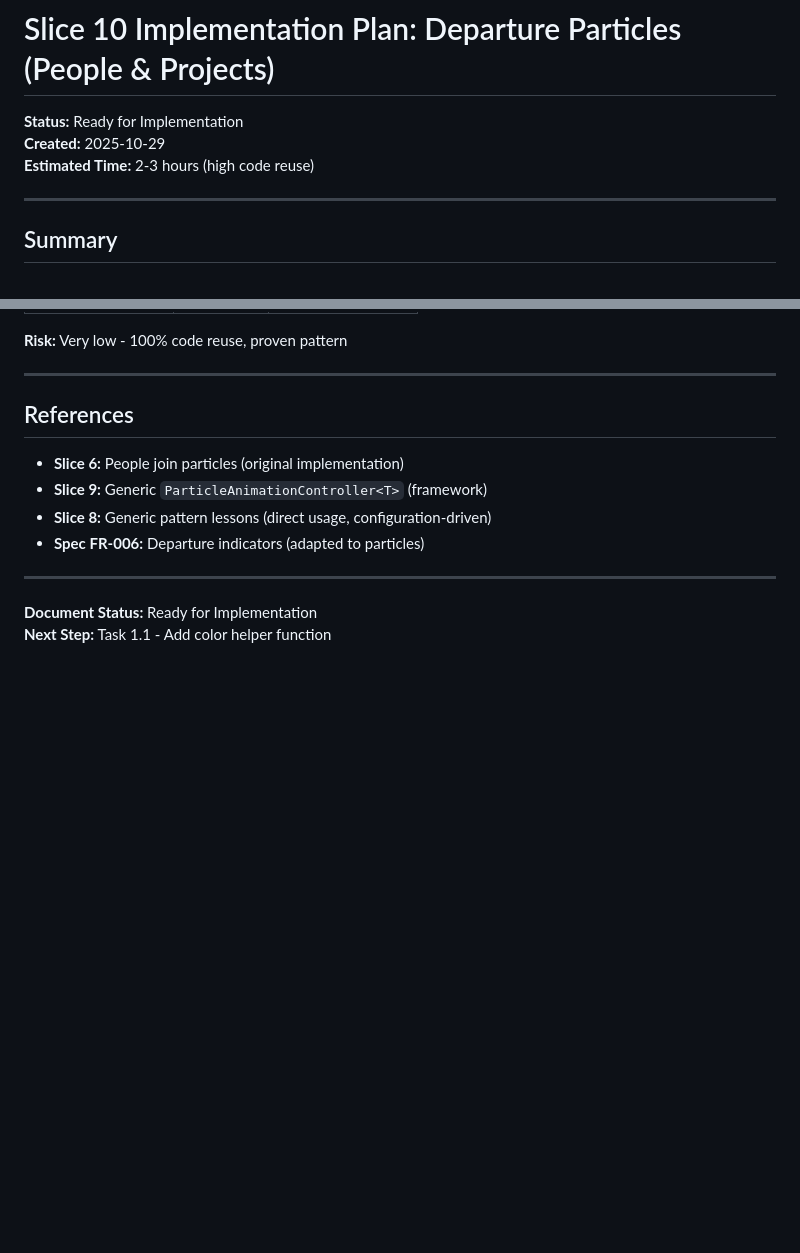
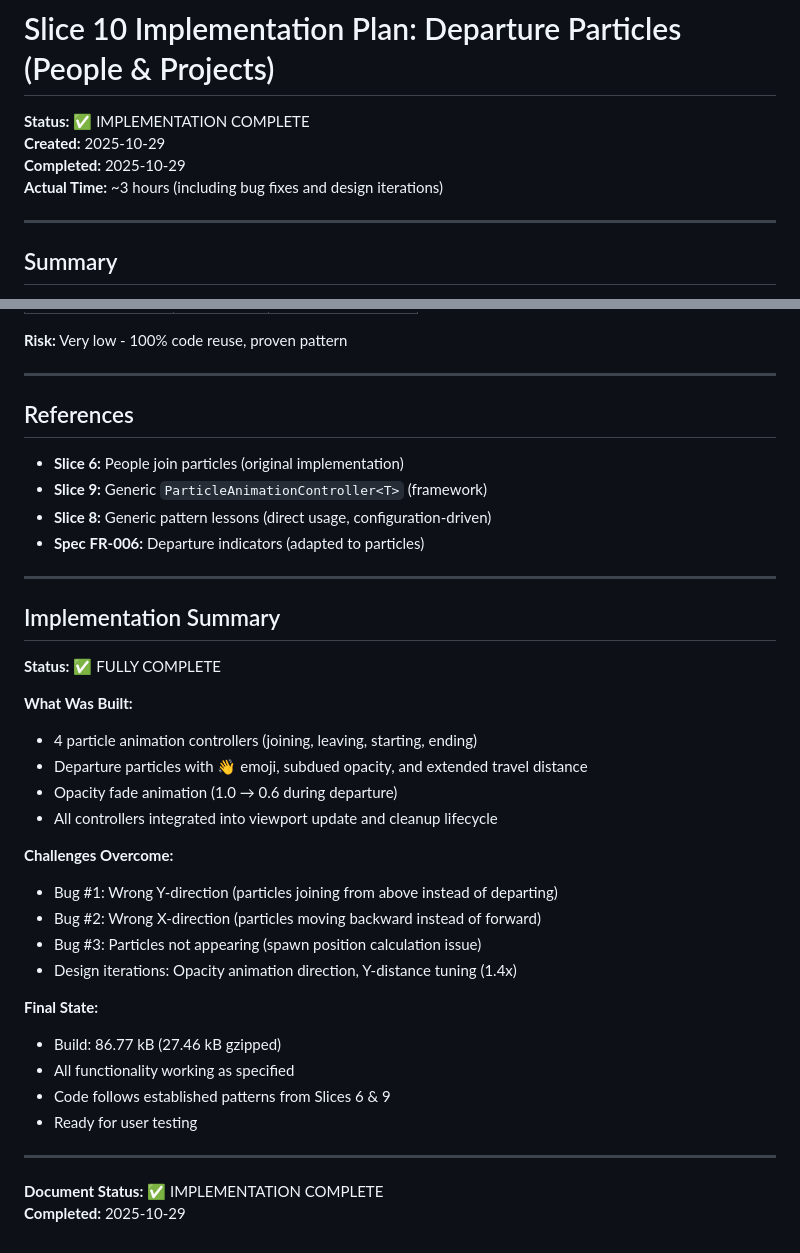
Before and after one commit to digitalservicebund/engineering-offsite-2025, a Markdown page: docs/workplan-slice-10.md, 2 parts joined by grey strips. GitHub-like rendering; blank space fills up the shorter version.

Commit message:
Complete the final slice

```diff
--- a/docs/workplan-slice-10.md
+++ b/docs/workplan-slice-10.md
@@ -1,8 +1,9 @@
 # Slice 10 Implementation Plan: Departure Particles (People & Projects)
 
-**Status:** Ready for Implementation
+**Status:** ✅ IMPLEMENTATION COMPLETE
 **Created:** 2025-10-29
-**Estimated Time:** 2-3 hours (high code reuse)
+**Completed:** 2025-10-29
+**Actual Time:** ~3 hours (including bug fixes and design iterations)
 
 ---
 
@@ -313,5 +314,29 @@ From `data.json`:
 
 ---
 
-**Document Status:** Ready for Implementation
-**Next Step:** Task 1.1 - Add color helper function
+## Implementation Summary
+
+**Status:** ✅ FULLY COMPLETE
+
+**What Was Built:**
+- 4 particle animation controllers (joining, leaving, starting, ending)
+- Departure particles with 👋 emoji, subdued opacity, and extended travel distance
+- Opacity fade animation (1.0 → 0.6 during departure)
+- All controllers integrated into viewport update and cleanup lifecycle
+
+**Challenges Overcome:**
+- Bug #1: Wrong Y-direction (particles joining from above instead of departing)
+- Bug #2: Wrong X-direction (particles moving backward instead of forward)
+- Bug #3: Particles not appearing (spawn position calculation issue)
+- Design iterations: Opacity animation direction, Y-distance tuning (1.4x)
+
+**Final State:**
+- Build: 86.77 kB (27.46 kB gzipped)
+- All functionality working as specified
+- Code follows established patterns from Slices 6 & 9
+- Ready for user testing
+
+---
+
+**Document Status:** ✅ IMPLEMENTATION COMPLETE
+**Completed:** 2025-10-29
```
